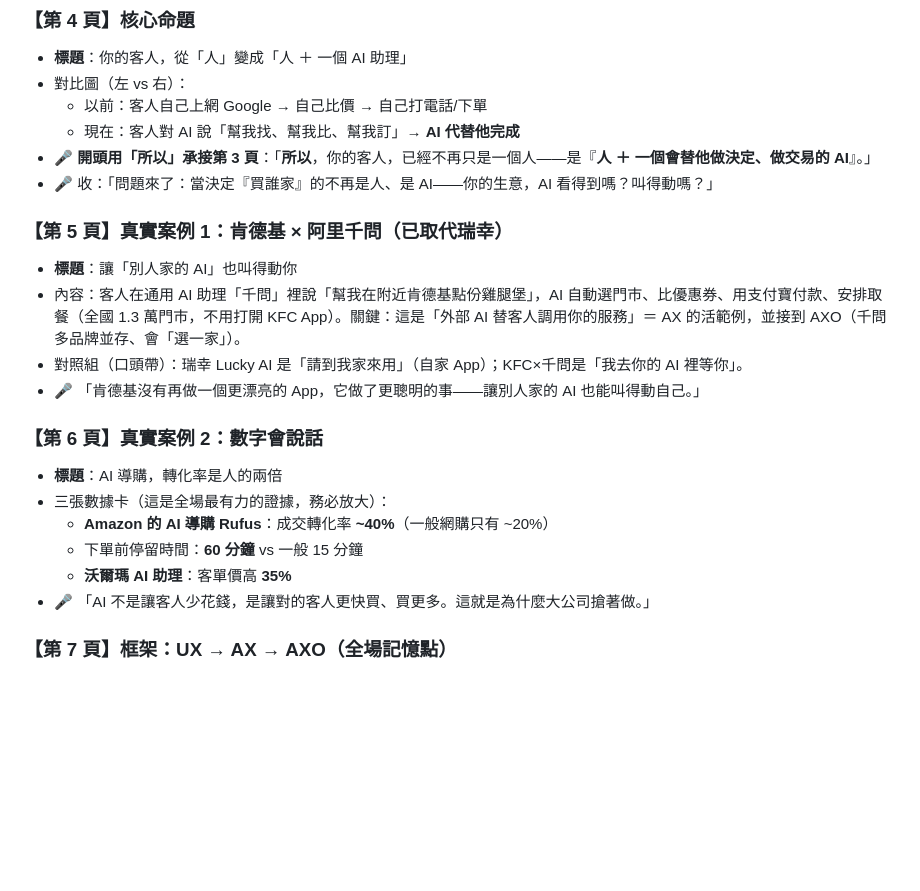
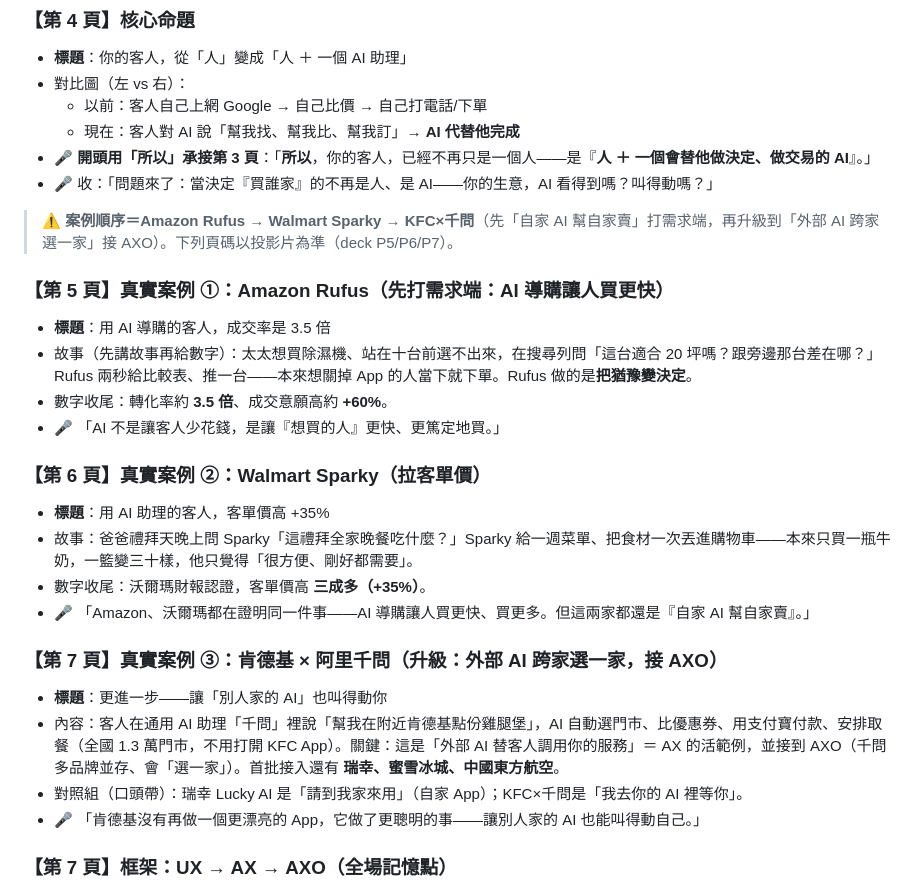
Before and after one commit to alfredctkpro/bni-ai-news, a Markdown page: 2026-06-25/大綱與素材.md, the part around the change. Drawn GitHub-style; blank space fills up the shorter version.

```diff
--- a/2026-06-25/大綱與素材.md
+++ b/2026-06-25/大綱與素材.md
@@ -71,19 +71,25 @@
 - 🎤 **開頭用「所以」承接第 3 頁**：「**所以**，你的客人，已經不再只是一個人——是『**人 ＋ 一個會替他做決定、做交易的 AI**』。」
 - 🎤 收：「問題來了：當決定『買誰家』的不再是人、是 AI——你的生意，AI 看得到嗎？叫得動嗎？」
 
-### 【第 5 頁】真實案例 1：肯德基 × 阿里千問（已取代瑞幸）
-- **標題**：讓「別人家的 AI」也叫得動你
-- 內容：客人在通用 AI 助理「千問」裡說「幫我在附近肯德基點份雞腿堡」，AI 自動選門市、比優惠券、用支付寶付款、安排取餐（全國 1.3 萬門市，不用打開 KFC App）。關鍵：這是「外部 AI 替客人調用你的服務」＝ AX 的活範例，並接到 AXO（千問多品牌並存、會「選一家」）。
+> ⚠️ **案例順序＝Amazon Rufus → Walmart Sparky → KFC×千問**（先「自家 AI 幫自家賣」打需求端，再升級到「外部 AI 跨家選一家」接 AXO）。下列頁碼以投影片為準（deck P5/P6/P7）。
+
+### 【第 5 頁】真實案例 ①：Amazon Rufus（先打需求端：AI 導購讓人買更快）
+- **標題**：用 AI 導購的客人，成交率是 3.5 倍
+- 故事（先講故事再給數字）：太太想買除濕機、站在十台前選不出來，在搜尋列問「這台適合 20 坪嗎？跟旁邊那台差在哪？」Rufus 兩秒給比較表、推一台——本來想關掉 App 的人當下就下單。Rufus 做的是**把猶豫變決定**。
+- 數字收尾：轉化率約 **3.5 倍**、成交意願高約 **+60%**。
+- 🎤 「AI 不是讓客人少花錢，是讓『想買的人』更快、更篤定地買。」
+
+### 【第 6 頁】真實案例 ②：Walmart Sparky（拉客單價）
+- **標題**：用 AI 助理的客人，客單價高 +35%
+- 故事：爸爸禮拜天晚上問 Sparky「這禮拜全家晚餐吃什麼？」Sparky 給一週菜單、把食材一次丟進購物車——本來只買一瓶牛奶，一籃變三十樣，他只覺得「很方便、剛好都需要」。
+- 數字收尾：沃爾瑪財報認證，客單價高 **三成多（+35%）**。
+- 🎤 「Amazon、沃爾瑪都在證明同一件事——AI 導購讓人買更快、買更多。但這兩家都還是『自家 AI 幫自家賣』。」
+
+### 【第 7 頁】真實案例 ③：肯德基 × 阿里千問（升級：外部 AI 跨家選一家，接 AXO）
+- **標題**：更進一步——讓「別人家的 AI」也叫得動你
+- 內容：客人在通用 AI 助理「千問」裡說「幫我在附近肯德基點份雞腿堡」，AI 自動選門市、比優惠券、用支付寶付款、安排取餐（全國 1.3 萬門市，不用打開 KFC App）。關鍵：這是「外部 AI 替客人調用你的服務」＝ AX 的活範例，並接到 AXO（千問多品牌並存、會「選一家」）。首批接入還有 **瑞幸、蜜雪冰城、中國東方航空**。
 - 對照組（口頭帶）：瑞幸 Lucky AI 是「請到我家來用」（自家 App）；KFC×千問是「我去你的 AI 裡等你」。
 - 🎤 「肯德基沒有再做一個更漂亮的 App，它做了更聰明的事——讓別人家的 AI 也能叫得動自己。」
-
-### 【第 6 頁】真實案例 2：數字會說話
-- **標題**：AI 導購，轉化率是人的兩倍
-- 三張數據卡（這是全場最有力的證據，務必放大）：
-  - **Amazon 的 AI 導購 Rufus**：成交轉化率 **~40%**（一般網購只有 ~20%）
-  - 下單前停留時間：**60 分鐘** vs 一般 15 分鐘
-  - **沃爾瑪 AI 助理**：客單價高 **35%**
-- 🎤 「AI 不是讓客人少花錢，是讓對的客人更快買、買更多。這就是為什麼大公司搶著做。」
 
 ### 【第 7 頁】框架：UX → AX → AXO（全場記憶點）
 - **標題**：生意的入口，正在多一層
```
Also changed, not shown: 2026-06-25/題詞.md (added, +134 -0 lines).
